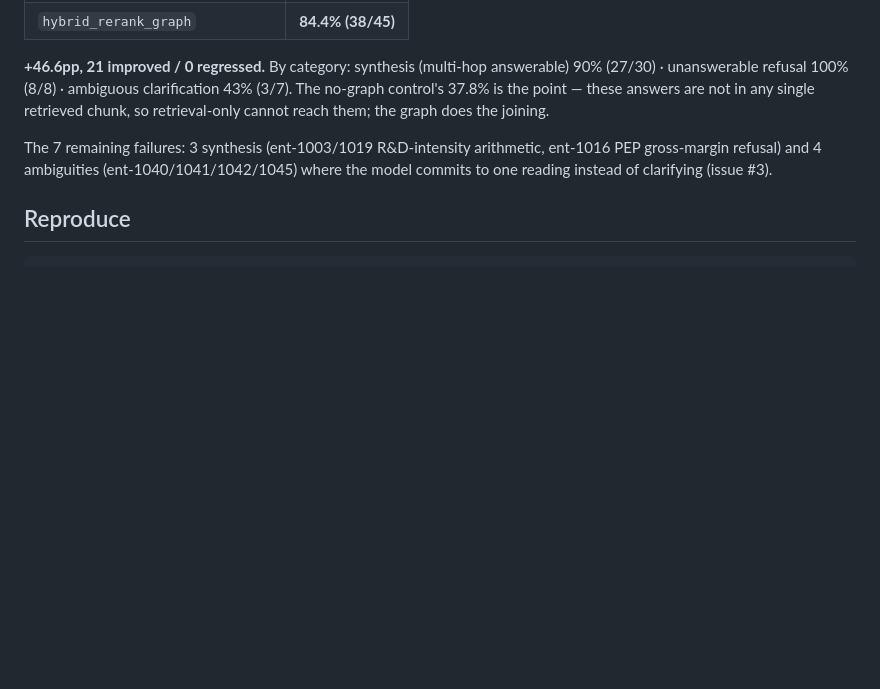
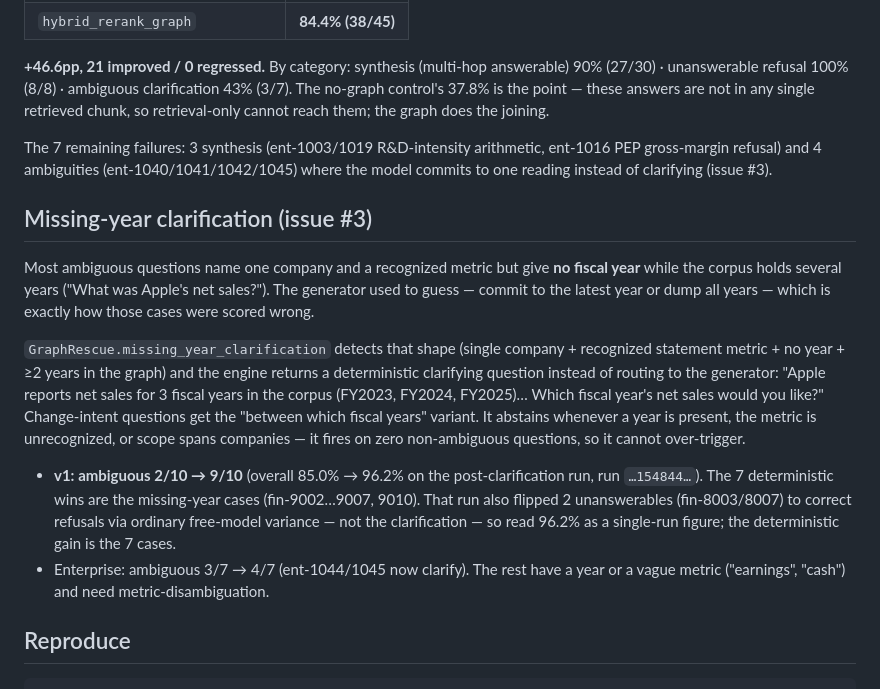
Before and after one commit to Ven-Z8/FreeLance-Potfolio, a Markdown page: p3-rag-filings/docs/graph_augmentation_v1.md, the part around the change. Rendered like a GitHub page; blank space fills up the shorter version.

````diff
--- a/p3-rag-filings/docs/graph_augmentation_v1.md
+++ b/p3-rag-filings/docs/graph_augmentation_v1.md
@@ -144,6 +144,30 @@ The 7 remaining failures: 3 synthesis (ent-1003/1019 R&D-intensity arithmetic,
 ent-1016 PEP gross-margin refusal) and 4 ambiguities (ent-1040/1041/1042/1045)
 where the model commits to one reading instead of clarifying (issue #3).
 
+## Missing-year clarification (issue #3)
+
+Most ambiguous questions name one company and a recognized metric but give **no
+fiscal year** while the corpus holds several years ("What was Apple's net
+sales?"). The generator used to guess — commit to the latest year or dump all
+years — which is exactly how those cases were scored wrong.
+
+`GraphRescue.missing_year_clarification` detects that shape (single company +
+recognized statement metric + no year + ≥2 years in the graph) and the engine
+returns a deterministic clarifying question instead of routing to the generator:
+"Apple reports net sales for 3 fiscal years in the corpus (FY2023, FY2024,
+FY2025)… Which fiscal year's net sales would you like?" Change-intent questions
+get the "between which fiscal years" variant. It abstains whenever a year is
+present, the metric is unrecognized, or scope spans companies — it fires on zero
+non-ambiguous questions, so it cannot over-trigger.
+
+- **v1: ambiguous 2/10 → 9/10** (overall 85.0% → 96.2% on the post-clarification
+  run, run `…154844…`). The 7 deterministic wins are the missing-year cases
+  (fin-9002…9007, 9010). That run also flipped 2 unanswerables (fin-8003/8007)
+  to correct refusals via ordinary free-model variance — not the clarification —
+  so read 96.2% as a single-run figure; the deterministic gain is the 7 cases.
+- Enterprise: ambiguous 3/7 → 4/7 (ent-1044/1045 now clarify). The rest have a
+  year or a vague metric ("earnings", "cash") and need metric-disambiguation.
+
 ## Reproduce
 
 ```bash
````
Also changed, not shown: TRACKER.md (+26 -0 lines).
